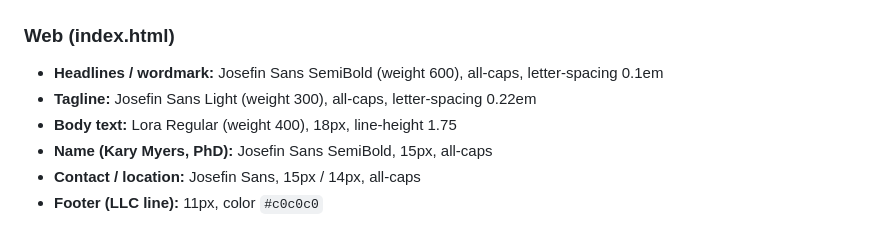
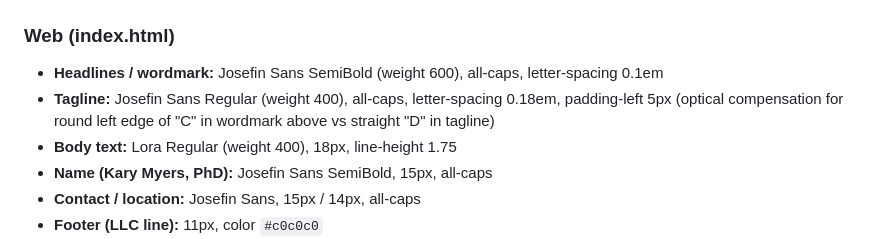
Before and after one commit to km3uandrew/chalkboard-research-site, a Markdown page: BRAND_REFERENCE.md, the part around the change. GitHub-like rendering.

Commit message:
Update BRAND_REFERENCE tagline spec: weight 400, letter-spacing 0.18em, 5px nudge
Co-Authored-By: Claude Sonnet 4.6 <noreply@anthropic.com>

```diff
--- a/BRAND_REFERENCE.md
+++ b/BRAND_REFERENCE.md
@@ -37,7 +37,7 @@ These are colorblind-friendly (Wong palette).
 
 ### Web (index.html)
 - **Headlines / wordmark:** Josefin Sans SemiBold (weight 600), all-caps, letter-spacing 0.1em
-- **Tagline:** Josefin Sans Light (weight 300), all-caps, letter-spacing 0.22em
+- **Tagline:** Josefin Sans Regular (weight 400), all-caps, letter-spacing 0.18em, padding-left 5px (optical compensation for round left edge of "C" in wordmark above vs straight "D" in tagline)
 - **Body text:** Lora Regular (weight 400), 18px, line-height 1.75
 - **Name (Kary Myers, PhD):** Josefin Sans SemiBold, 15px, all-caps
 - **Contact / location:** Josefin Sans, 15px / 14px, all-caps
```
